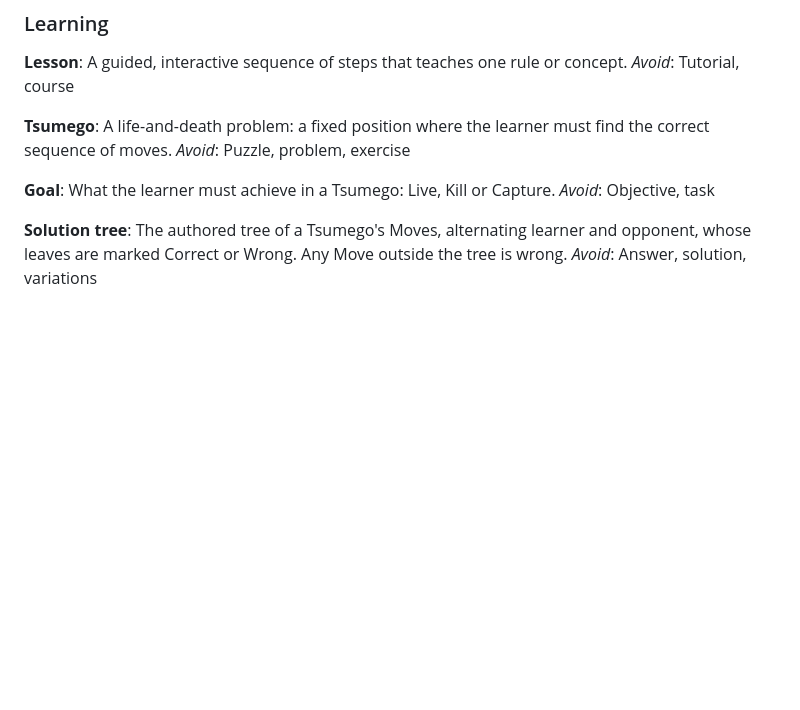
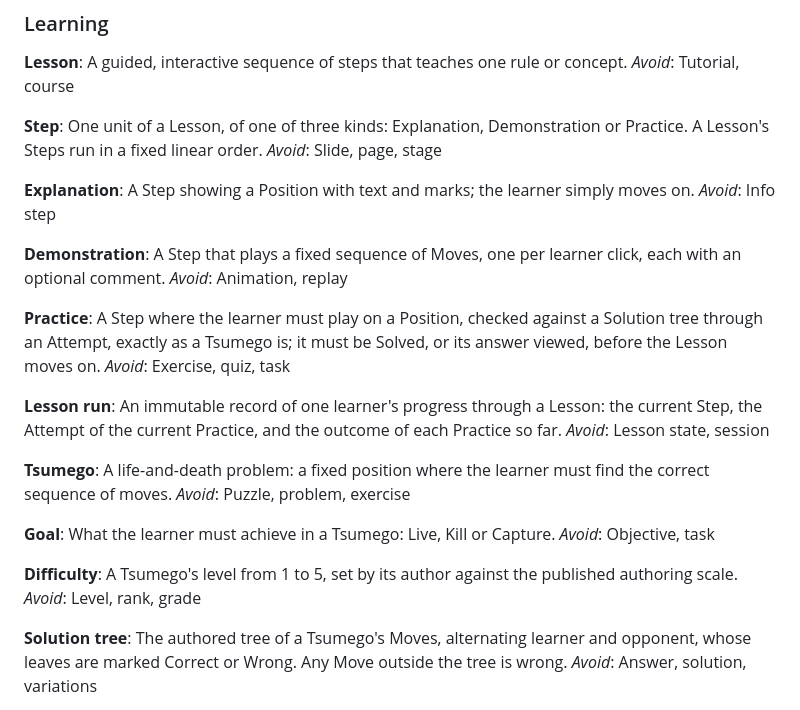
Before and after one commit to jamestran1/covay, a Markdown page: CONTEXT.md, the part around the change. Drawn GitHub-style; blank space fills up the shorter version.

Commit message:
docs: add lesson and difficulty glossary terms
🤖 Generated with Claude Code

Co-Authored-By: Claude <noreply@anthropic.com>
Claude-Session: https://claude.ai/code/session_01RyRqyEewVMnQ2R9pDXJa7U

```diff
--- a/CONTEXT.md
+++ b/CONTEXT.md
@@ -80,6 +80,26 @@ _Avoid_: Draw, tie
 A guided, interactive sequence of steps that teaches one rule or concept.
 _Avoid_: Tutorial, course
 
+**Step**:
+One unit of a Lesson, of one of three kinds: Explanation, Demonstration or Practice. A Lesson's Steps run in a fixed linear order.
+_Avoid_: Slide, page, stage
+
+**Explanation**:
+A Step showing a Position with text and marks; the learner simply moves on.
+_Avoid_: Info step
+
+**Demonstration**:
+A Step that plays a fixed sequence of Moves, one per learner click, each with an optional comment.
+_Avoid_: Animation, replay
+
+**Practice**:
+A Step where the learner must play on a Position, checked against a Solution tree through an Attempt, exactly as a Tsumego is; it must be Solved, or its answer viewed, before the Lesson moves on.
+_Avoid_: Exercise, quiz, task
+
+**Lesson run**:
+An immutable record of one learner's progress through a Lesson: the current Step, the Attempt of the current Practice, and the outcome of each Practice so far.
+_Avoid_: Lesson state, session
+
 **Tsumego**:
 A life-and-death problem: a fixed position where the learner must find the correct sequence of moves.
 _Avoid_: Puzzle, problem, exercise
@@ -87,6 +107,10 @@ _Avoid_: Puzzle, problem, exercise
 **Goal**:
 What the learner must achieve in a Tsumego: Live, Kill or Capture.
 _Avoid_: Objective, task
+
+**Difficulty**:
+A Tsumego's level from 1 to 5, set by its author against the published authoring scale.
+_Avoid_: Level, rank, grade
 
 **Solution tree**:
 The authored tree of a Tsumego's Moves, alternating learner and opponent, whose leaves are marked Correct or Wrong. Any Move outside the tree is wrong.
```
